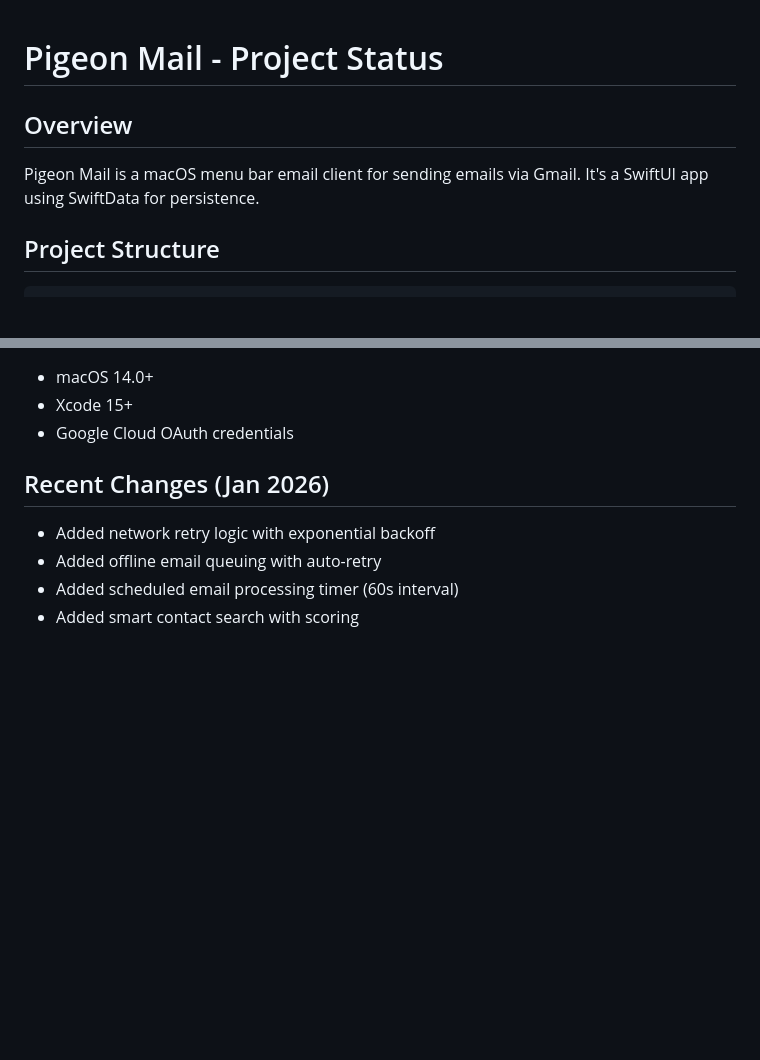
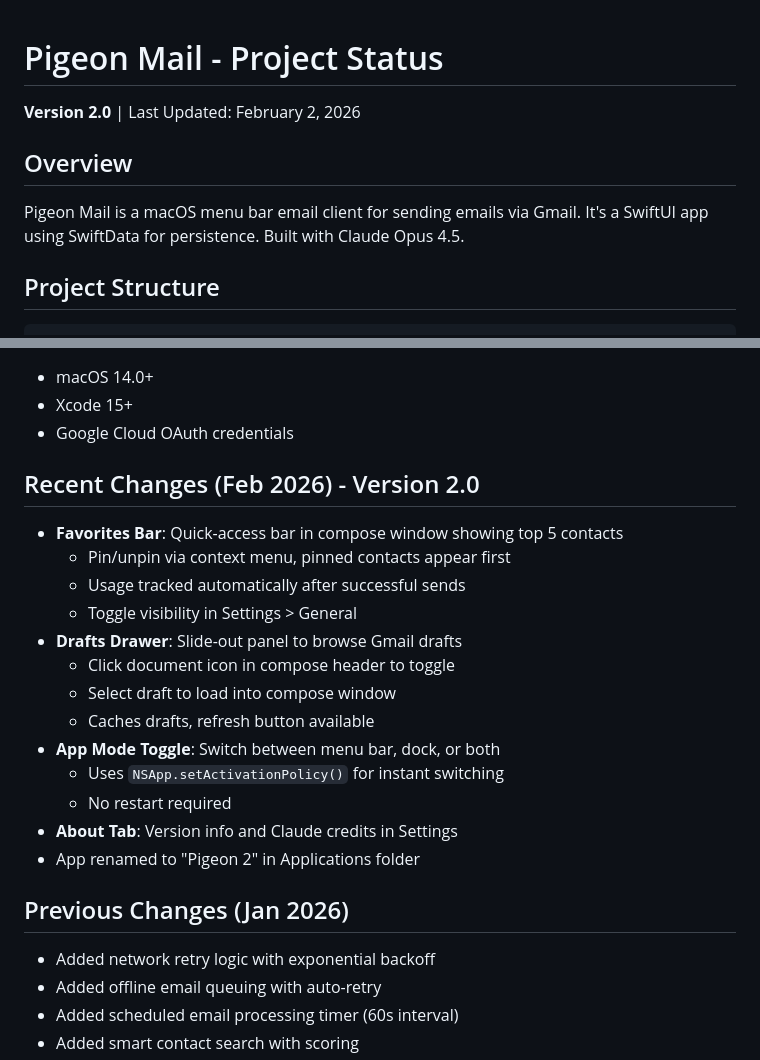
Before and after one commit to cwdaniels/pigeon-mail, a Markdown page: CLAUDE.md, 2 parts joined by grey strips. Drawn GitHub-style; blank space fills up the shorter version.

Commit message:
Update CLAUDE.md with v2.0 changes
- Add version header and build credit
- Document Favorites Bar, Drafts Drawer, App Mode Toggle
- Document About tab addition
- Reorganize changelog into Feb 2026 and Previous sections

Co-Authored-By: Claude Opus 4.5 <noreply@anthropic.com>

```diff
--- a/CLAUDE.md
+++ b/CLAUDE.md
@@ -1,7 +1,9 @@
 # Pigeon Mail - Project Status
 
+**Version 2.0** | Last Updated: February 2, 2026
+
 ## Overview
-Pigeon Mail is a macOS menu bar email client for sending emails via Gmail. It's a SwiftUI app using SwiftData for persistence.
+Pigeon Mail is a macOS menu bar email client for sending emails via Gmail. It's a SwiftUI app using SwiftData for persistence. Built with Claude Opus 4.5.
 
 ## Project Structure
 
@@ -129,7 +131,22 @@ SendOnly/
 - Xcode 15+
 - Google Cloud OAuth credentials
 
-## Recent Changes (Jan 2026)
+## Recent Changes (Feb 2026) - Version 2.0
+- **Favorites Bar**: Quick-access bar in compose window showing top 5 contacts
+  - Pin/unpin via context menu, pinned contacts appear first
+  - Usage tracked automatically after successful sends
+  - Toggle visibility in Settings > General
+- **Drafts Drawer**: Slide-out panel to browse Gmail drafts
+  - Click document icon in compose header to toggle
+  - Select draft to load into compose window
+  - Caches drafts, refresh button available
+- **App Mode Toggle**: Switch between menu bar, dock, or both
+  - Uses `NSApp.setActivationPolicy()` for instant switching
+  - No restart required
+- **About Tab**: Version info and Claude credits in Settings
+- App renamed to "Pigeon 2" in Applications folder
+
+## Previous Changes (Jan 2026)
 - Added network retry logic with exponential backoff
 - Added offline email queuing with auto-retry
 - Added scheduled email processing timer (60s interval)
```
